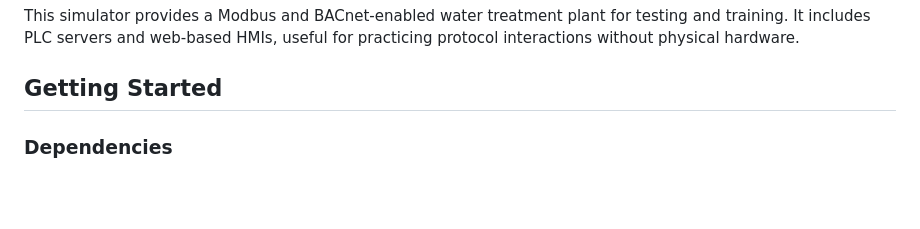
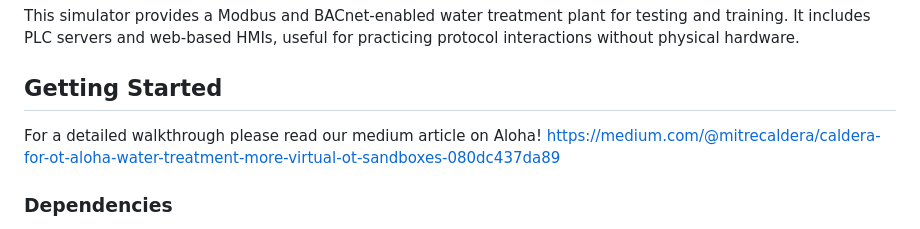
Before and after one commit to mitre/aloha-water-treatment, a Markdown page: README.md, the part around the change. Rendered like a GitHub page; blank space fills up the shorter version.

Commit message:
Update README
Added a link to a detailed walkthrough article on Aloha.

```diff
--- a/README.md
+++ b/README.md
@@ -12,6 +12,8 @@ training. It includes PLC servers and web-based HMIs, useful for practicing
 protocol interactions without physical hardware.
 
 ## Getting Started
+For a detailed walkthrough please read our medium article on Aloha!
+https://medium.com/@mitrecaldera/caldera-for-ot-aloha-water-treatment-more-virtual-ot-sandboxes-080dc437da89
 
 ### Dependencies
 
```
